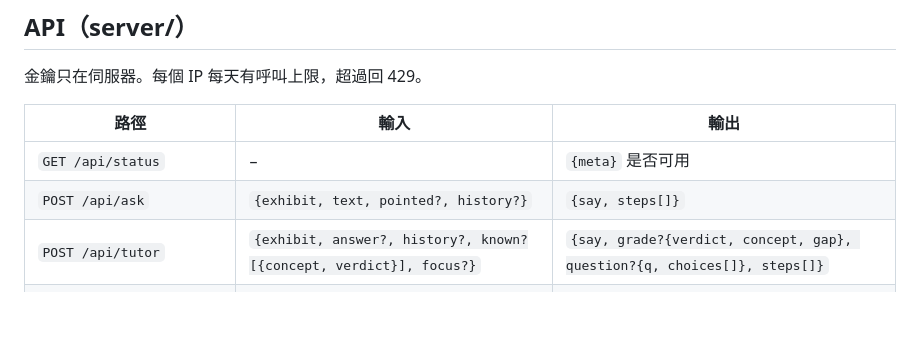
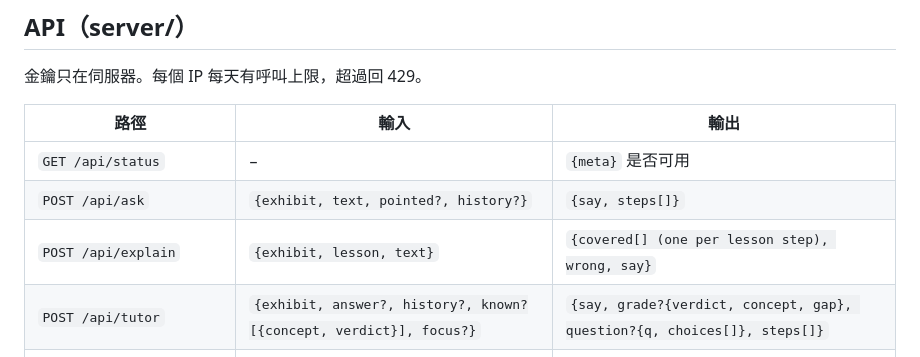
Before and after one commit to jhuang-tw/mechanica, a Markdown page: docs/interfaces.md, the part around the change. Drawn GitHub-style; blank space fills up the shorter version.

```diff
--- a/docs/interfaces.md
+++ b/docs/interfaces.md
@@ -42,6 +42,7 @@
 |---|---|---|
 | `GET /api/status` | – | `{meta}` 是否可用 |
 | `POST /api/ask` | `{exhibit, text, pointed?, history?}` | `{say, steps[]}` |
+| `POST /api/explain` | `{exhibit, lesson, text}` | `{covered[] (one per lesson step), wrong, say}` |
 | `POST /api/tutor` | `{exhibit, answer?, history?, known?[{concept, verdict}], focus?}` | `{say, grade?{verdict, concept, gap}, question?{q, choices[]}, steps[]}` |
 | `POST /api/identify` | 圖片（不儲存） | `{match, exhibit, confidence, machine, parts[≤4], say}` |
 | `POST /api/segment?exhibit=&part=` | 圖片 | `{exhibit, results:[{part, masks:[{bounds, width, height, path}]}]}` |
```
Also changed, not shown: docs/BUILT_DURING_HACKATHON.md (+1 -0 lines).
